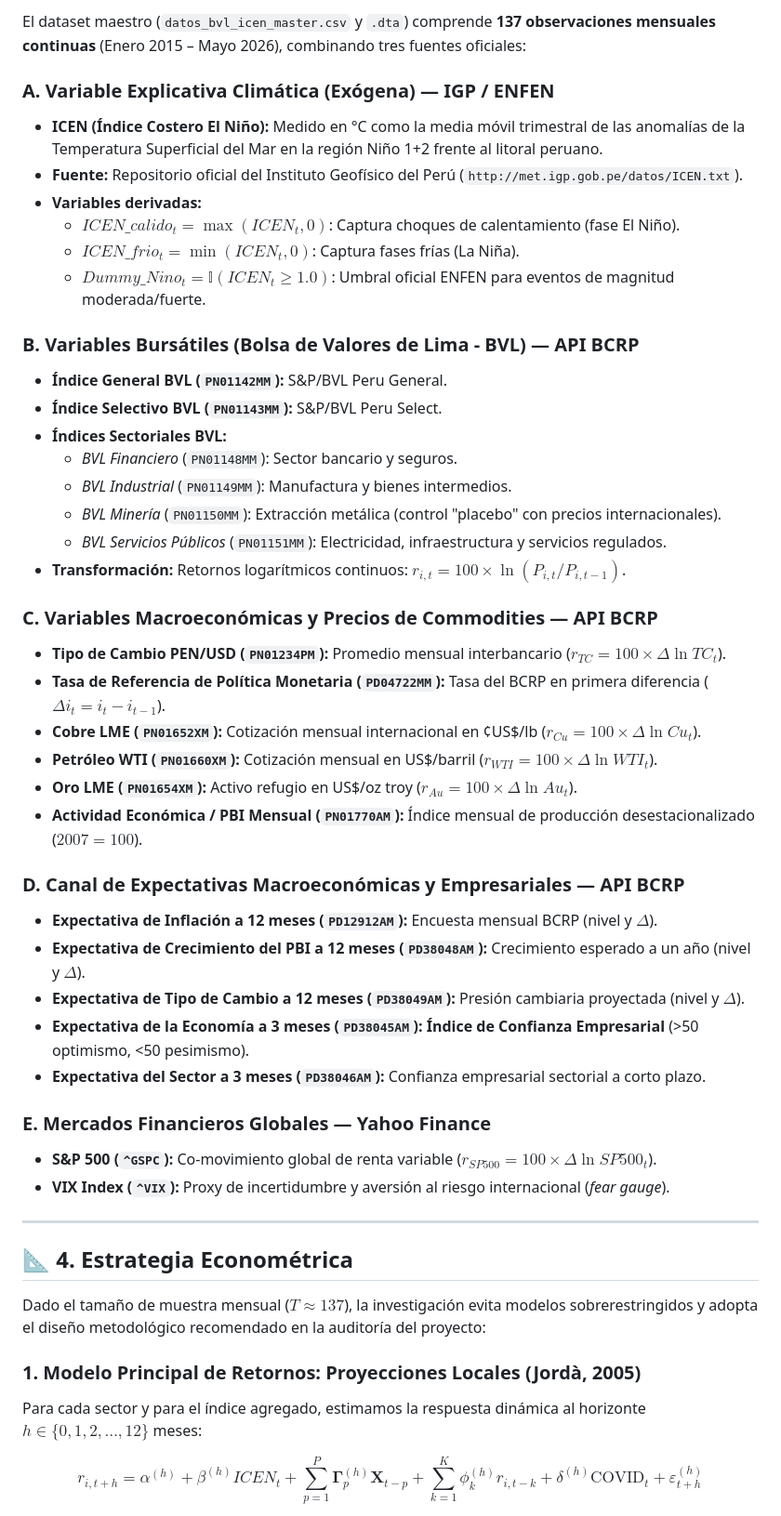
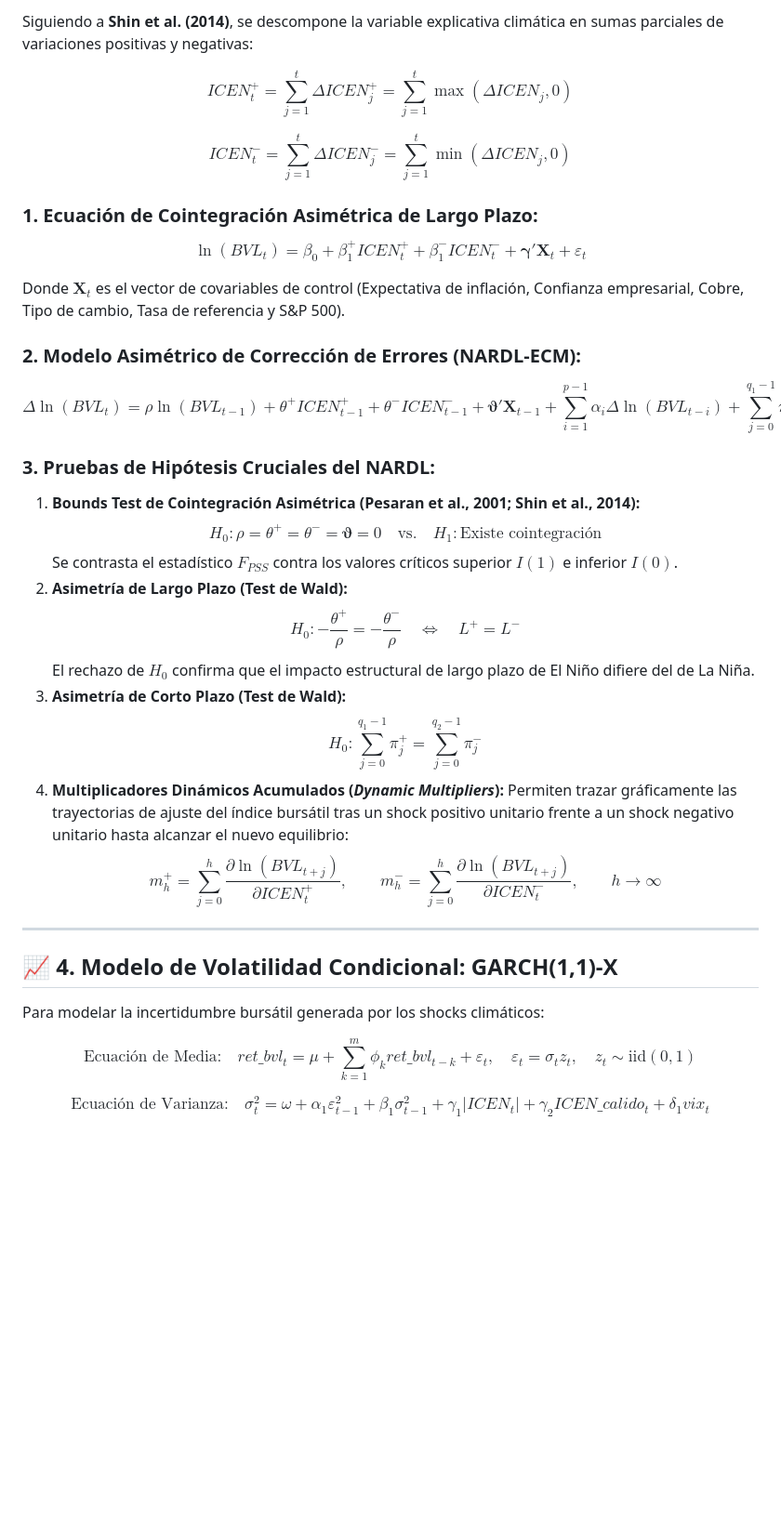
Before and after one commit to aatilio/bvl-icem, a Markdown page: README.md, the part around one of its changes. Shown at 93% size. Drawn GitHub-style; blank space fills up the shorter version.

```diff
--- a/README.md
+++ b/README.md
@@ -74,51 +66,38 @@ Siguiendo el marco conceptual desarrollado en el documento metodológico (*Book/
 
-El dataset maestro (`datos_bvl_icen_master.csv` y `.dta`) comprende **137 observaciones mensuales continuas** (Enero 2015 – Mayo 2026), combinando tres fuentes oficiales:
+Siguiendo a **Shin et al. (2014)**, se descompone la variable explicativa climática en sumas parciales de variaciones positivas y negativas:
 
-### A. Variable Explicativa Climática (Exógena) — IGP / ENFEN
-* **ICEN (Índice Costero El Niño):** Medido en °C como la media móvil trimestral de las anomalías de la Temperatura Superficial del Mar en la región Niño 1+2 frente al litoral peruano.
-* **Fuente:** Repositorio oficial del Instituto Geofísico del Perú (`http://met.igp.gob.pe/datos/ICEN.txt`).
-* **Variables derivadas:**
-  - $ICEN\_calido_t = \max(ICEN_t, 0)$: Captura choques de calentamiento (fase El Niño).
-  - $ICEN\_frio_t = \min(ICEN_t, 0)$: Captura fases frías (La Niña).
-  - $Dummy\_Nino_t = \mathbb{I}(ICEN_t \ge 1.0)$: Umbral oficial ENFEN para eventos de magnitud moderada/fuerte.
+$$ICEN_t^+ = \sum_{j=1}^t \Delta ICEN_j^+ = \sum_{j=1}^t \max(\Delta ICEN_j, 0)$$
 
-### B. Variables Bursátiles (Bolsa de Valores de Lima - BVL) — API BCRP
-* **Índice General BVL (`PN01142MM`):** S&P/BVL Peru General.
-* **Índice Selectivo BVL (`PN01143MM`):** S&P/BVL Peru Select.
-* **Índices Sectoriales BVL:**
-  - *BVL Financiero* (`PN01148MM`): Sector bancario y seguros.
-  - *BVL Industrial* (`PN01149MM`): Manufactura y bienes intermedios.
-  - *BVL Minería* (`PN01150MM`): Extracción metálica (control "placebo" con precios internacionales).
-  - *BVL Servicios Públicos* (`PN01151MM`): Electricidad, infraestructura y servicios regulados.
-* **Transformación:** Retornos logarítmicos continuos: $r_{i,t} = 100 \times \ln(P_{i,t} / P_{i,t-1})$.
+$$ICEN_t^- = \sum_{j=1}^t \Delta ICEN_j^- = \sum_{j=1}^t \min(\Delta ICEN_j, 0)$$
 
-### C. Variables Macroeconómicas y Precios de Commodities — API BCRP
-* **Tipo de Cambio PEN/USD (`PN01234PM`):** Promedio mensual interbancario ($r_{TC} = 100 \times \Delta \ln TC_t$).
-* **Tasa de Referencia de Política Monetaria (`PD04722MM`):** Tasa del BCRP en primera diferencia ($\Delta i_t = i_t - i_{t-1}$).
-* **Cobre LME (`PN01652XM`):** Cotización mensual internacional en ¢US$/lb ($r_{Cu} = 100 \times \Delta \ln Cu_t$).
-* **Petróleo WTI (`PN01660XM`):** Cotización mensual en US$/barril ($r_{WTI} = 100 \times \Delta \ln WTI_t$).
-* **Oro LME (`PN01654XM`):** Activo refugio en US$/oz troy ($r_{Au} = 100 \times \Delta \ln Au_t$).
-* **Actividad Económica / PBI Mensual (`PN01770AM`):** Índice mensual de producción desestacionalizado ($2007=100$).
+### 1. Ecuación de Cointegración Asimétrica de Largo Plazo:
+$$\ln(BVL_t) = \beta_0 + \beta_1^+ ICEN_t^+ + \beta_1^- ICEN_t^- + \boldsymbol{\gamma}' \mathbf{X}_t + \varepsilon_t$$
 
-### D. Canal de Expectativas Macroeconómicas y Empresariales — API BCRP
-* **Expectativa de Inflación a 12 meses (`PD12912AM`):** Encuesta mensual BCRP (nivel y $\Delta$).
-* **Expectativa de Crecimiento del PBI a 12 meses (`PD38048AM`):** Crecimiento esperado a un año (nivel y $\Delta$).
-* **Expectativa de Tipo de Cambio a 12 meses (`PD38049AM`):** Presión cambiaria proyectada (nivel y $\Delta$).
-* **Expectativa de la Economía a 3 meses (`PD38045AM`):** **Índice de Confianza Empresarial** (>50 optimismo, <50 pesimismo).
-* **Expectativa del Sector a 3 meses (`PD38046AM`):** Confianza empresarial sectorial a corto plazo.
+Donde $\mathbf{X}_t$ es el vector de covariables de control (Expectativa de inflación, Confianza empresarial, Cobre, Tipo de cambio, Tasa de referencia y S&P 500).
 
-### E. Mercados Financieros Globales — Yahoo Finance
-* **S&P 500 (`^GSPC`):** Co-movimiento global de renta variable ($r_{SP500} = 100 \times \Delta \ln SP500_t$).
-* **VIX Index (`^VIX`):** Proxy de incertidumbre y aversión al riesgo internacional (*fear gauge*).
+### 2. Modelo Asimétrico de Corrección de Errores (NARDL-ECM):
+$$\Delta \ln(BVL_t) = \rho \ln(BVL_{t-1}) + \theta^+ ICEN_{t-1}^+ + \theta^- ICEN_{t-1}^- + \boldsymbol{\vartheta}' \mathbf{X}_{t-1} + \sum_{i=1}^{p-1} \alpha_i \Delta \ln(BVL_{t-i}) + \sum_{j=0}^{q_1-1} \pi_j^+ \Delta ICEN_{t-j}^+ + \sum_{j=0}^{q_2-1} \pi_j^- \Delta ICEN_{t-j}^- + \sum_{k=0}^{r-1} \boldsymbol{\delta}_k' \Delta \mathbf{X}_{t-k} + \lambda_1 \text{Crisis}_{08} + \lambda_2 \text{COVID} + e_t$$
+
+### 3. Pruebas de Hipótesis Cruciales del NARDL:
+1. **Bounds Test de Cointegración Asimétrica (Pesaran et al., 2001; Shin et al., 2014):**
+   $$H_0: \rho = \theta^+ = \theta^- = \boldsymbol{\vartheta} = 0 \quad \text{vs.} \quad H_1: \text{Existe cointegración}$$
+   Se contrasta el estadístico $F_{PSS}$ contra los valores críticos superior $I(1)$ e inferior $I(0)$.
+2. **Asimetría de Largo Plazo (Test de Wald):**
+   $$H_0: -\frac{\theta^+}{\rho} = -\frac{\theta^-}{\rho} \quad \Longleftrightarrow \quad L^+ = L^-$$
+   El rechazo de $H_0$ confirma que el impacto estructural de largo plazo de El Niño difiere del de La Niña.
+3. **Asimetría de Corto Plazo (Test de Wald):**
+   $$H_0: \sum_{j=0}^{q_1-1} \pi_j^+ = \sum_{j=0}^{q_2-1} \pi_j^-$$
+4. **Multiplicadores Dinámicos Acumulados (*Dynamic Multipliers*):**
+   Permiten trazar gráficamente las trayectorias de ajuste del índice bursátil tras un shock positivo unitario frente a un shock negativo unitario hasta alcanzar el nuevo equilibrio:
+   $$m_h^+ = \sum_{j=0}^h \frac{\partial \ln(BVL_{t+j})}{\partial ICEN_t^+}, \qquad m_h^- = \sum_{j=0}^h \frac{\partial \ln(BVL_{t+j})}{\partial ICEN_t^-}, \qquad h \to \infty$$
 
 ---
 
-## 📐 4. Estrategia Econométrica
+## 📈 4. Modelo de Volatilidad Condicional: GARCH(1,1)-X
 
-Dado el tamaño de muestra mensual ($T \approx 137$), la investigación evita modelos sobrerestringidos y adopta el diseño metodológico recomendado en la auditoría del proyecto:
+Para modelar la incertidumbre bursátil generada por los shocks climáticos:
 
-### 1. Modelo Principal de Retornos: Proyecciones Locales (Jordà, 2005)
-Para cada sector y para el índice agregado, estimamos la respuesta dinámica al horizonte $h \in \{0, 1, 2, \dots, 12\}$ meses:
+$$\text{Ecuación de Media:} \quad ret\_bvl_t = \mu + \sum_{k=1}^m \phi_k ret\_bvl_{t-k} + \varepsilon_t, \quad \varepsilon_t = \sigma_t z_t, \quad z_t \sim \text{iid}(0,1)$$
 
-$$r_{i, t+h} = \alpha^{(h)} + \beta^{(h)} ICEN_{t} + \sum_{p=1}^{P} \boldsymbol{\Gamma}_{p}^{(h)} \mathbf{X}_{t-p} + \sum_{k=1}^{K} \phi_{k}^{(h)} r_{i, t-k} + \delta^{(h)} \text{COVID}_{t} + \varepsilon_{t+h}^{(h)}$$
+$$\text{Ecuación de Varianza:} \quad \sigma_t^2 = \omega + \alpha_1 \varepsilon_{t-1}^2 + \beta_1 \sigma_{t-1}^2 + \gamma_1 |ICEN_t| + \gamma_2 ICEN\_calido_t + \delta_1 vix_t$$
 
```
Also changed, not shown: other parts of README.md (+76 -121 lines).
